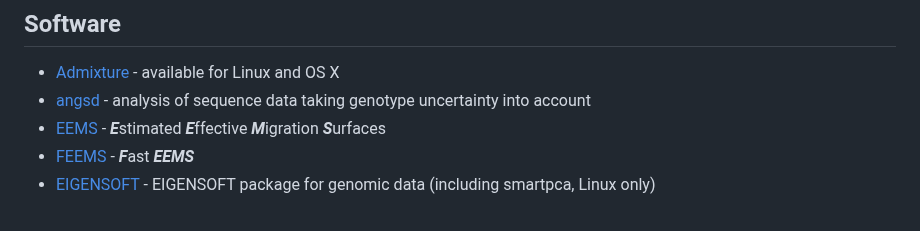
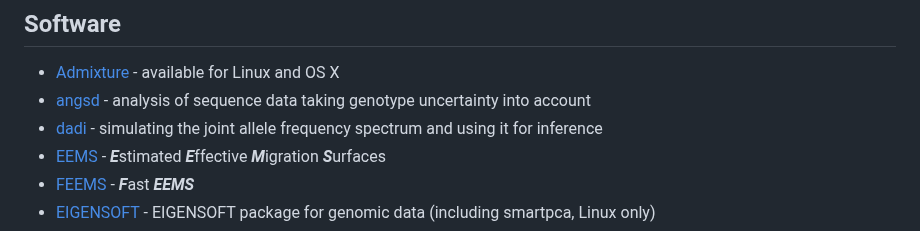
Before and after one commit to kholsinger/statistical-population-genomics, a Markdown page: resources.md, the part around the change. Rendered like a GitHub page.

Commit message:
Added dadi to resources

```diff
--- a/resources.md
+++ b/resources.md
@@ -10,6 +10,7 @@
 ## Software
 * [Admixture](https://dalexander.github.io/admixture/) - available for Linux and OS X
 * [angsd](https://www.popgen.dk/angsd/index.php/ANGSD) - analysis of sequence data taking genotype uncertainty into account
+* [dadi](https://dadi.readthedocs.io/en/latest/) - simulating the joint allele frequency spectrum and using it for inference
 * [EEMS](https://github.com/dipetkov/eems) - ***E***stimated ***E***ffective ***M***igration ***S***urfaces
 * [FEEMS](https://github.com/VivaswatS/feems) - ***F***ast ***EEMS***
 * [EIGENSOFT](https://github.com/DReichLab/EIG) - EIGENSOFT package for genomic data (including smartpca, Linux only)
```
